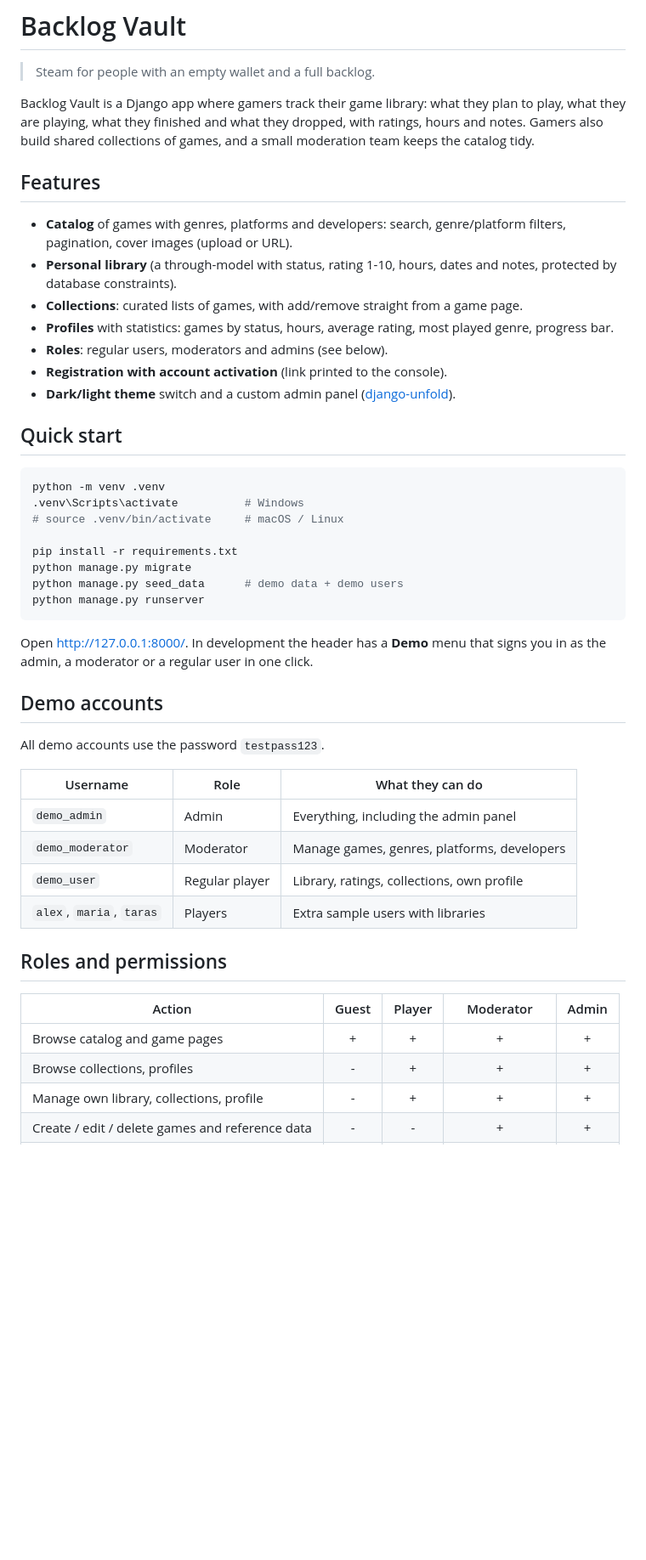
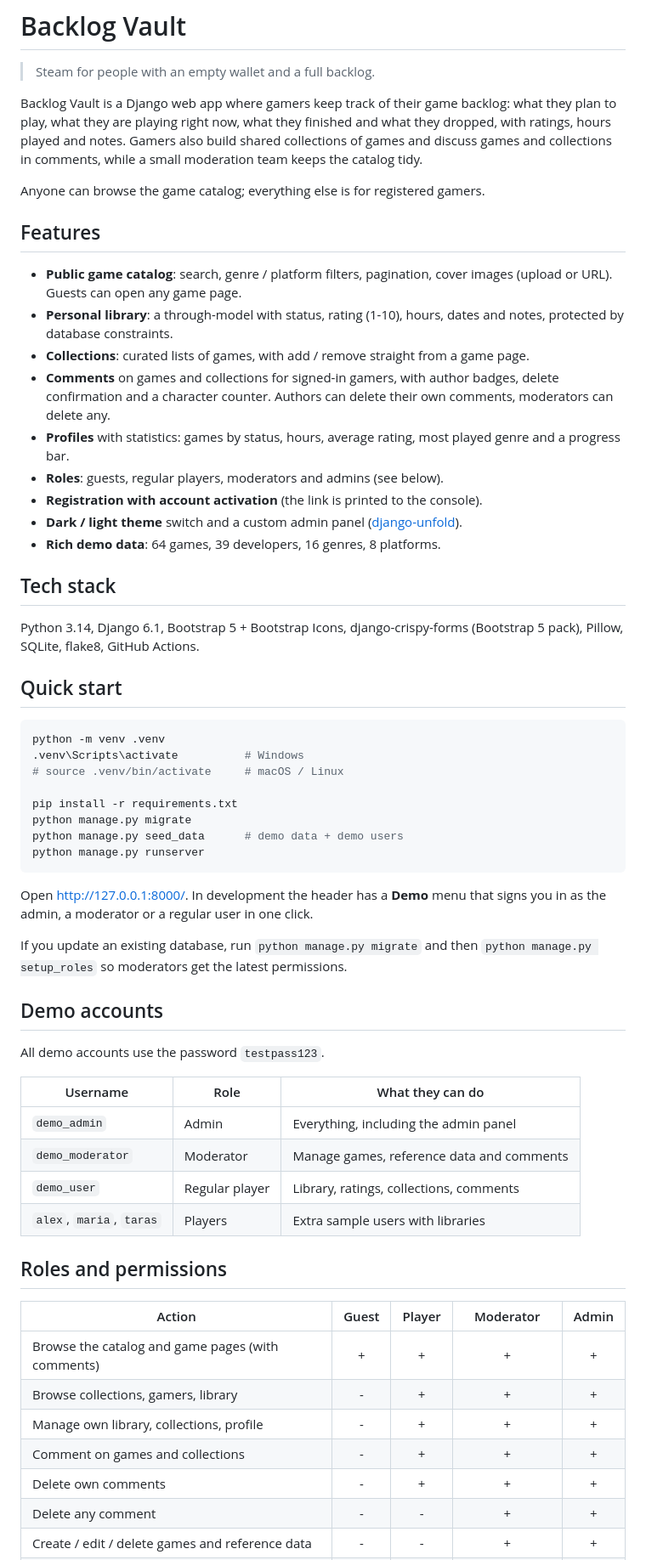
Before and after one commit to CemXokenc/backlog_vault, a Markdown page: README.md, the part around one of its changes. Shown at 85% size. GitHub-like rendering; blank space fills up the shorter version.

Commit message:
rewrite README

```diff
--- a/README.md
+++ b/README.md
@@ -2,25 +2,39 @@
 
 > Steam for people with an empty wallet and a full backlog.
 
-Backlog Vault is a Django app where gamers track their game library: what
-they plan to play, what they are playing, what they finished and what they
-dropped, with ratings, hours and notes. Gamers also build shared collections
-of games, and a small moderation team keeps the catalog tidy.
+Backlog Vault is a Django web app where gamers keep track of their game
+backlog: what they plan to play, what they are playing right now, what they
+finished and what they dropped, with ratings, hours played and notes. Gamers
+also build shared collections of games and discuss games and collections in
+comments, while a small moderation team keeps the catalog tidy.
+
+Anyone can browse the game catalog; everything else is for registered gamers.
 
 ## Features
 
-- **Catalog** of games with genres, platforms and developers: search,
-  genre/platform filters, pagination, cover images (upload or URL).
-- **Personal library** (a through-model with status, rating 1-10, hours,
-  dates and notes, protected by database constraints).
-- **Collections**: curated lists of games, with add/remove straight from a
+- **Public game catalog**: search, genre / platform filters, pagination,
+  cover images (upload or URL). Guests can open any game page.
+- **Personal library**: a through-model with status, rating (1-10), hours,
+  dates and notes, protected by database constraints.
+- **Collections**: curated lists of games, with add / remove straight from a
   game page.
-- **Profiles** with statistics: games by status, hours, average rating,
-  most played genre, progress bar.
-- **Roles**: regular users, moderators and admins (see below).
-- **Registration with account activation** (link printed to the console).
-- **Dark/light theme** switch and a custom admin panel
+- **Comments** on games and collections for signed-in gamers, with author
+  badges, delete confirmation and a character counter. Authors can delete
+  their own comments, moderators can delete any.
+- **Profiles** with statistics: games by status, hours, average rating, most
+  played genre and a progress bar.
+- **Roles**: guests, regular players, moderators and admins (see below).
+- **Registration with account activation** (the link is printed to the
+  console).
+- **Dark / light theme** switch and a custom admin panel
   ([django-unfold](https://unfoldadmin.com/)).
+- **Rich demo data**: 64 games, 39 developers, 16 genres, 8 platforms.
+
+## Tech stack
+
+Python 3.14, Django 6.1, Bootstrap 5 + Bootstrap Icons,
+django-crispy-forms (Bootstrap 5 pack), Pillow, SQLite, flake8, GitHub
+Actions.
 
 ## Quick start
 
@@ -38,6 +52,9 @@ python manage.py runserver
 Open http://127.0.0.1:8000/. In development the header has a **Demo** menu
 that signs you in as the admin, a moderator or a regular user in one click.
 
+If you update an existing database, run `python manage.py migrate` and then
+`python manage.py setup_roles` so moderators get the latest permissions.
+
 ## Demo accounts
 
 All demo accounts use the password `testpass123`.
@@ -45,17 +62,20 @@ All demo accounts use the password `testpass123`.
 | Username                 | Role           | What they can do                            |
 |--------------------------|----------------|---------------------------------------------|
 | `demo_admin`             | Admin          | Everything, including the admin panel       |
-| `demo_moderator`         | Moderator      | Manage games, genres, platforms, developers |
-| `demo_user`              | Regular player | Library, ratings, collections, own profile  |
+| `demo_moderator`         | Moderator      | Manage games, reference data and comments   |
+| `demo_user`              | Regular player | Library, ratings, collections, comments     |
 | `alex`, `maria`, `taras` | Players        | Extra sample users with libraries           |
 
 ## Roles and permissions
 
 | Action                                          | Guest | Player |    Moderator     |  Admin  |
 |-------------------------------------------------|:-----:|:------:|:----------------:|:-------:|
-| Browse catalog and game pages                   |   +   |   +    |        +         |    +    |
-| Browse collections, profiles                    |   -   |   +    |        +         |    +    |
+| Browse the catalog and game pages (with comments) |  +  |   +    |        +         |    +    |
+| Browse collections, gamers, library             |   -   |   +    |        +         |    +    |
 | Manage own library, collections, profile        |   -   |   +    |        +         |    +    |
+| Comment on games and collections                |   -   |   +    |        +         |    +    |
+| Delete own comments                             |   -   |   +    |        +         |    +    |
+| Delete any comment                              |   -   |   -    |        +         |    +    |
 | Create / edit / delete games and reference data |   -   |   -    |        +         |    +    |
 | Open the admin panel                            |   -   |   -    | + (catalog only) | + (all) |
 | Activate accounts, make moderators              |   -   |   -    |        -         |    +    |
```
Also changed, not shown: other parts of README.md (+38 -7 lines).
